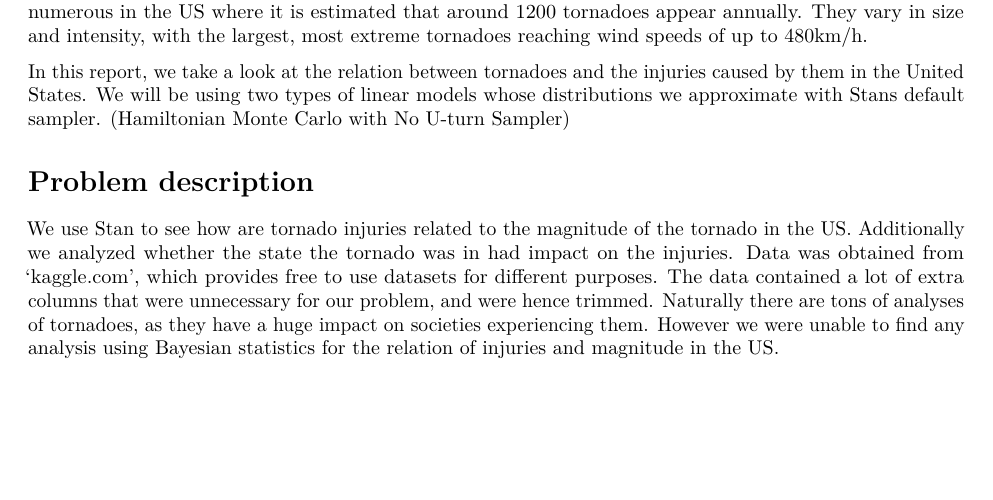
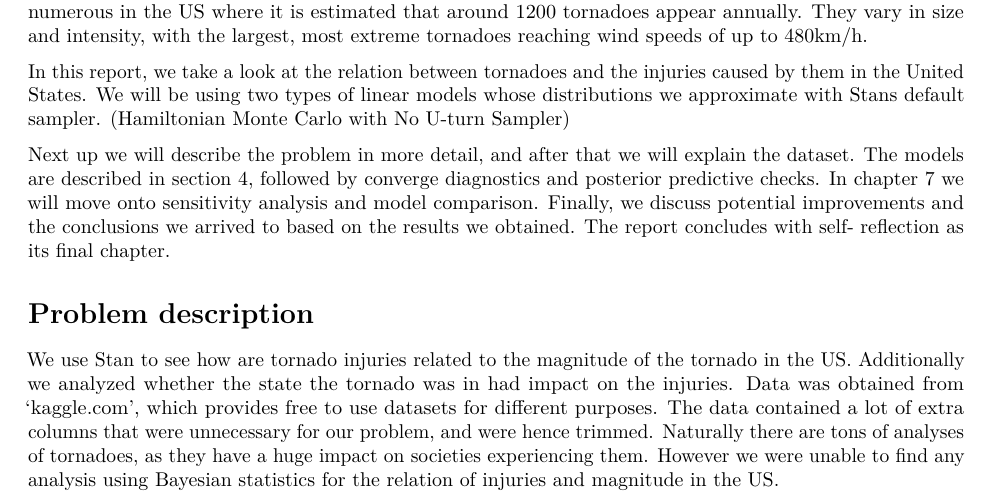
Before and after one commit to OsoWiz/BDA2022Project, an R Markdown document (Project.Rmd): part of page 1 of 5 before the commit and part of page 1 of 6 after it, cut so that both start at the same text, the shorter picture padded with empty space. Rendered offline with R 4.5, knitr and Pandoc, then LaTeX, with nearby package versions; some code elsewhere in the file could not run offline.

Commit message:
Improved on the intro

```diff
--- a/Project.Rmd
+++ b/Project.Rmd
@@ -34,6 +34,8 @@ Tornadoes are rotating columns of air that have intrigued mankind for hundreds o
 
 In this report, we take a look at the relation between tornadoes and the injuries caused by them in the United States.
 We will be using two types of linear models whose distributions we approximate with Stans default sampler. (Hamiltonian Monte Carlo with No U-turn Sampler)
+
+Next up we will describe the problem in more detail, and after that we will explain the dataset. The models are described in section 4, followed by converge diagnostics and posterior predictive checks. In chapter 7 we will move onto sensitivity analysis and model comparison. Finally, we discuss potential improvements and the conclusions we arrived to based on the results we obtained. The report concludes with self- reflection as its final chapter.
 
 # Problem description
 We use Stan to see how are tornado injuries related to the magnitude of the tornado in the US. Additionally we analyzed whether the state the tornado was in had impact on the injuries.
```
Also changed, not shown: Project.Rmd (2 more changed lines).
